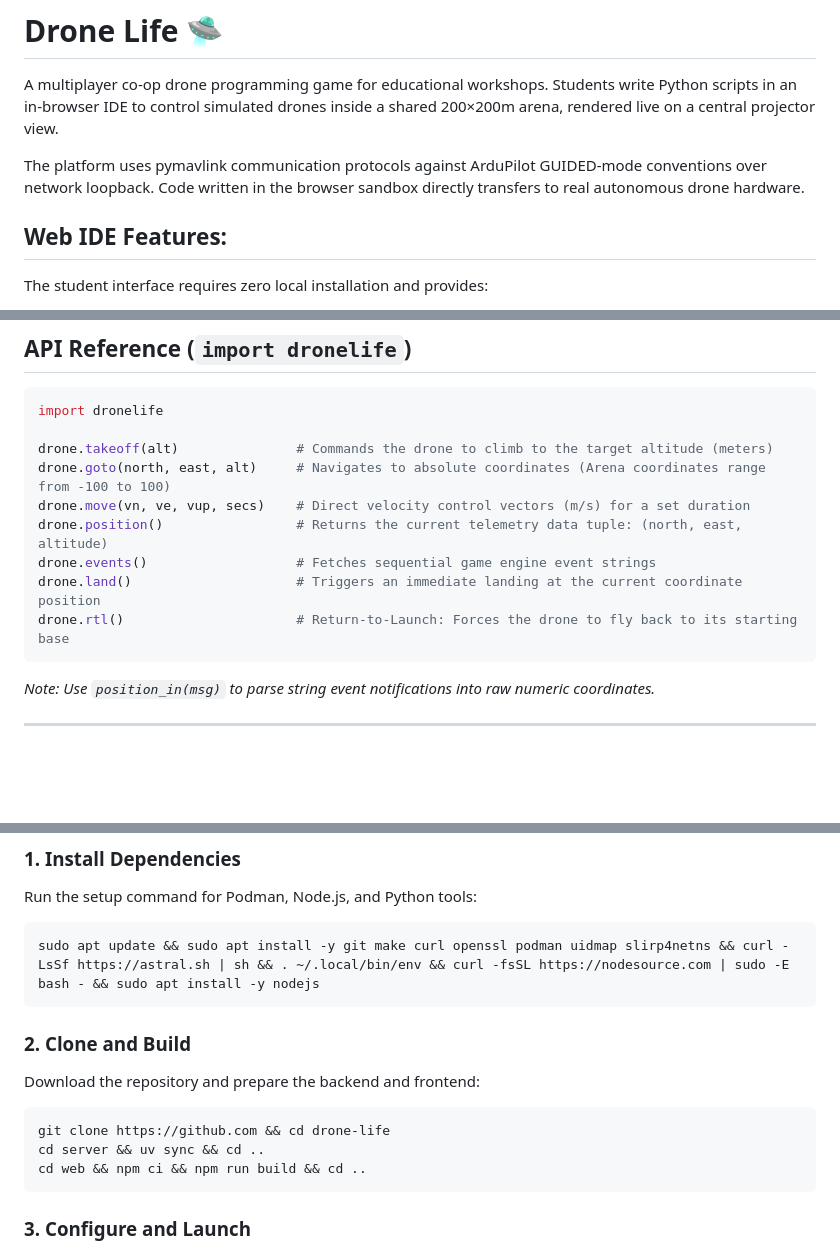
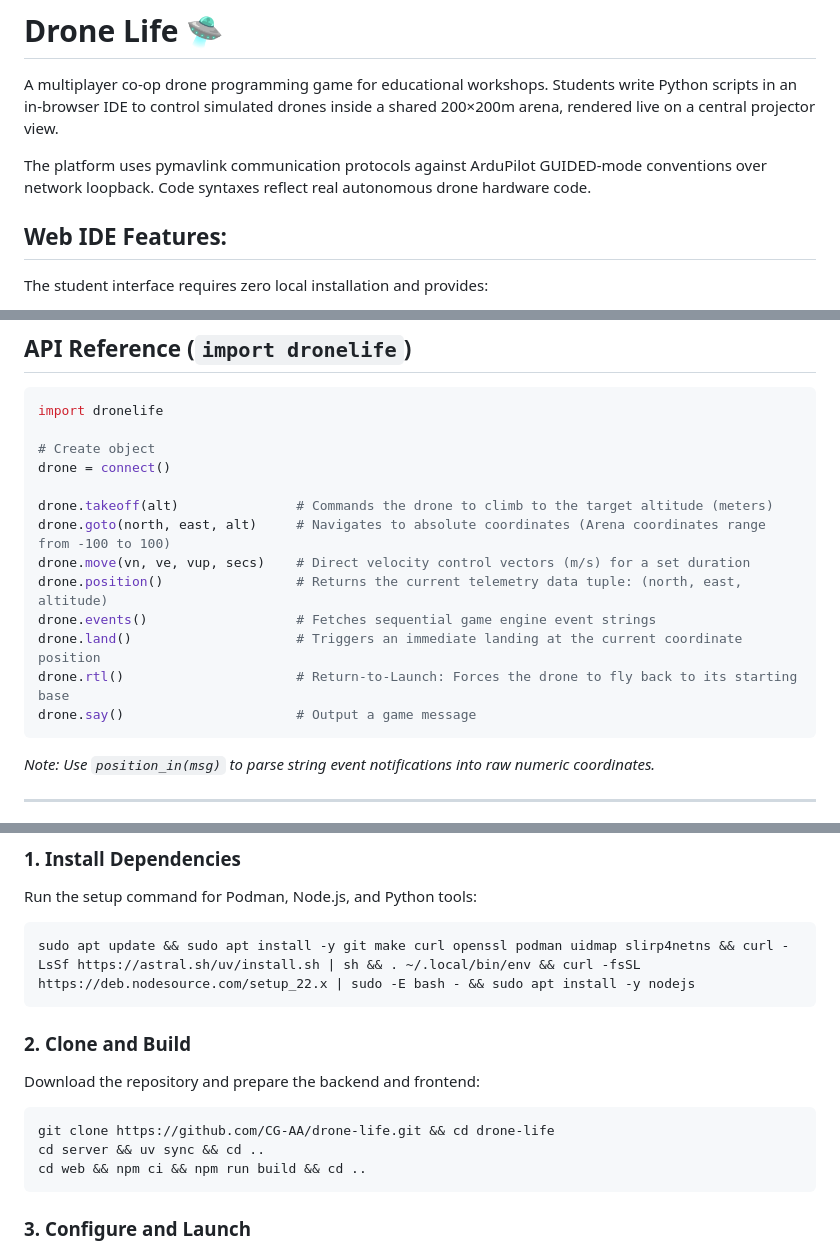
Before and after one commit to CG-AA/drone-life, a Markdown page: README.md, 3 parts joined by grey strips. Rendered like a GitHub page; blank space fills up the shorter version.

Commit message:
fix(docs): fixed README and MISSIONS

````diff
--- a/README.md
+++ b/README.md
@@ -2,7 +2,7 @@
 
 A multiplayer co-op drone programming game for educational workshops. Students write Python scripts in an in-browser IDE to control simulated drones inside a shared 200×200m arena, rendered live on a central projector view.
 
-The platform uses pymavlink communication protocols against ArduPilot GUIDED-mode conventions over network loopback. Code written in the browser sandbox directly transfers to real autonomous drone hardware.
+The platform uses pymavlink communication protocols against ArduPilot GUIDED-mode conventions over network loopback. Code syntaxes reflect real autonomous drone hardware code.
 
 ## Web IDE Features:
 
@@ -18,6 +18,9 @@ The student interface requires zero local installation and provides:
 ```python
 import dronelife
 
+# Create object
+drone = connect()
+
 drone.takeoff(alt)               # Commands the drone to climb to the target altitude (meters)
 drone.goto(north, east, alt)     # Navigates to absolute coordinates (Arena coordinates range from -100 to 100)
 drone.move(vn, ve, vup, secs)    # Direct velocity control vectors (m/s) for a set duration
@@ -25,6 +28,7 @@ drone.position()                 # Returns the current telemetry data tuple: (no
 drone.events()                   # Fetches sequential game engine event strings
 drone.land()                     # Triggers an immediate landing at the current coordinate position
 drone.rtl()                      # Return-to-Launch: Forces the drone to fly back to its starting base
+drone.say()                      # Output a game message
 ```
 *Note: Use `position_in(msg)` to parse string event notifications into raw numeric coordinates.*
 
@@ -77,13 +81,13 @@ graph LR
 ### 1. Install Dependencies
 Run the setup command for Podman, Node.js, and Python tools:
 ```bash
-sudo apt update && sudo apt install -y git make curl openssl podman uidmap slirp4netns && curl -LsSf https://astral.sh | sh && . ~/.local/bin/env && curl -fsSL https://nodesource.com | sudo -E bash - && sudo apt install -y nodejs
+sudo apt update && sudo apt install -y git make curl openssl podman uidmap slirp4netns && curl -LsSf https://astral.sh/uv/install.sh | sh && . ~/.local/bin/env && curl -fsSL https://deb.nodesource.com/setup_22.x | sudo -E bash - && sudo apt install -y nodejs
 ```
 
 ### 2. Clone and Build
 Download the repository and prepare the backend and frontend:
 ```bash
-git clone https://github.com && cd drone-life
+git clone https://github.com/CG-AA/drone-life.git && cd drone-life
 cd server && uv sync && cd ..
 cd web && npm ci && npm run build && cd ..
 ```
````
Also changed, not shown: other parts of README.md (+9 -9 lines), docs/MISSIONS.md (+12 -12 lines).
